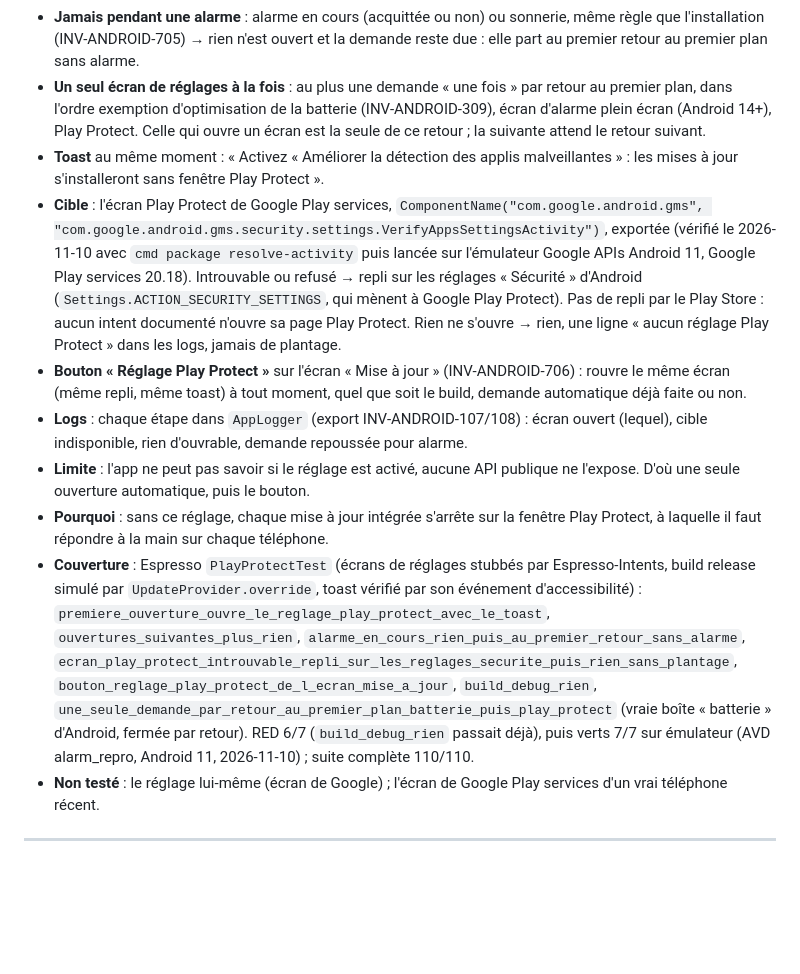
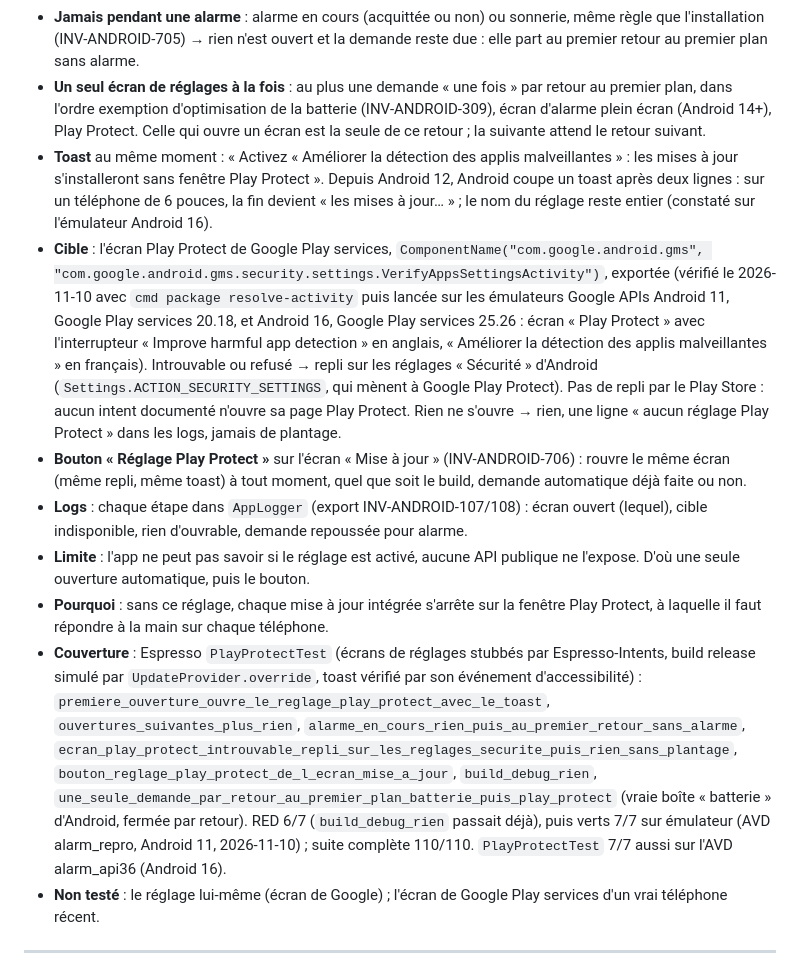
Before and after one commit to claude-murgat/Alarm2.0, a Markdown page: android/INVARIANTS.md, the part around the change. Drawn GitHub-style; blank space fills up the shorter version.

Commit message:
docs(android): INV-ANDROID-707 vérifié sur Android 16, toast coupé à deux lignes
Écran Play Protect de Google Play services 25.26 résolu et lancé sur l'AVD
alarm_api36 ; PlayProtectTest 7/7 sur cet AVD. Depuis Android 12, le toast est
coupé après deux lignes : le nom du réglage reste entier.

Co-Authored-By: Claude Opus 5.5 <noreply@anthropic.com>

```diff
--- a/android/INVARIANTS.md
+++ b/android/INVARIANTS.md
@@ -757,13 +757,13 @@ Demande du propriétaire du 2026-11-10.
 - **Une fois par installation, release uniquement** : à la prochaine ouverture du tableau de bord (ou retour au premier plan), l'app ouvre d'elle-même l'écran des réglages Play Protect. Un build `debug` ne le fait jamais (même règle que la mise à jour intégrée). La demande faite est retenue dans les préférences `install_prefs` (`play_protect_asked`), que la déconnexion n'efface pas (contrairement à `alarm_prefs`) : elle survit aux mises à jour et aux déconnexions ; seules une réinstallation ou « Effacer les données » la remettent à zéro.
 - **Jamais pendant une alarme** : alarme en cours (acquittée ou non) ou sonnerie, même règle que l'installation (INV-ANDROID-705) → rien n'est ouvert et la demande reste due : elle part au premier retour au premier plan sans alarme.
 - **Un seul écran de réglages à la fois** : au plus une demande « une fois » par retour au premier plan, dans l'ordre exemption d'optimisation de la batterie (INV-ANDROID-309), écran d'alarme plein écran (Android 14+), Play Protect. Celle qui ouvre un écran est la seule de ce retour ; la suivante attend le retour suivant.
-- **Toast** au même moment : « Activez « Améliorer la détection des applis malveillantes » : les mises à jour s'installeront sans fenêtre Play Protect ».
-- **Cible** : l'écran Play Protect de Google Play services, `ComponentName("com.google.android.gms", "com.google.android.gms.security.settings.VerifyAppsSettingsActivity")`, exportée (vérifié le 2026-11-10 avec `cmd package resolve-activity` puis lancée sur l'émulateur Google APIs Android 11, Google Play services 20.18). Introuvable ou refusé → repli sur les réglages « Sécurité » d'Android (`Settings.ACTION_SECURITY_SETTINGS`, qui mènent à Google Play Protect). Pas de repli par le Play Store : aucun intent documenté n'ouvre sa page Play Protect. Rien ne s'ouvre → rien, une ligne « aucun réglage Play Protect » dans les logs, jamais de plantage.
+- **Toast** au même moment : « Activez « Améliorer la détection des applis malveillantes » : les mises à jour s'installeront sans fenêtre Play Protect ». Depuis Android 12, Android coupe un toast après deux lignes : sur un téléphone de 6 pouces, la fin devient « les mises à jour… » ; le nom du réglage reste entier (constaté sur l'émulateur Android 16).
+- **Cible** : l'écran Play Protect de Google Play services, `ComponentName("com.google.android.gms", "com.google.android.gms.security.settings.VerifyAppsSettingsActivity")`, exportée (vérifié le 2026-11-10 avec `cmd package resolve-activity` puis lancée sur les émulateurs Google APIs Android 11, Google Play services 20.18, et Android 16, Google Play services 25.26 : écran « Play Protect » avec l'interrupteur « Improve harmful app detection » en anglais, « Améliorer la détection des applis malveillantes » en français). Introuvable ou refusé → repli sur les réglages « Sécurité » d'Android (`Settings.ACTION_SECURITY_SETTINGS`, qui mènent à Google Play Protect). Pas de repli par le Play Store : aucun intent documenté n'ouvre sa page Play Protect. Rien ne s'ouvre → rien, une ligne « aucun réglage Play Protect » dans les logs, jamais de plantage.
 - **Bouton « Réglage Play Protect »** sur l'écran « Mise à jour » (INV-ANDROID-706) : rouvre le même écran (même repli, même toast) à tout moment, quel que soit le build, demande automatique déjà faite ou non.
 - **Logs** : chaque étape dans `AppLogger` (export INV-ANDROID-107/108) : écran ouvert (lequel), cible indisponible, rien d'ouvrable, demande repoussée pour alarme.
 - **Limite** : l'app ne peut pas savoir si le réglage est activé, aucune API publique ne l'expose. D'où une seule ouverture automatique, puis le bouton.
 - **Pourquoi** : sans ce réglage, chaque mise à jour intégrée s'arrête sur la fenêtre Play Protect, à laquelle il faut répondre à la main sur chaque téléphone.
-- **Couverture** : Espresso `PlayProtectTest` (écrans de réglages stubbés par Espresso-Intents, build release simulé par `UpdateProvider.override`, toast vérifié par son événement d'accessibilité) : `premiere_ouverture_ouvre_le_reglage_play_protect_avec_le_toast`, `ouvertures_suivantes_plus_rien`, `alarme_en_cours_rien_puis_au_premier_retour_sans_alarme`, `ecran_play_protect_introuvable_repli_sur_les_reglages_securite_puis_rien_sans_plantage`, `bouton_reglage_play_protect_de_l_ecran_mise_a_jour`, `build_debug_rien`, `une_seule_demande_par_retour_au_premier_plan_batterie_puis_play_protect` (vraie boîte « batterie » d'Android, fermée par retour). RED 6/7 (`build_debug_rien` passait déjà), puis verts 7/7 sur émulateur (AVD alarm_repro, Android 11, 2026-11-10) ; suite complète 110/110.
+- **Couverture** : Espresso `PlayProtectTest` (écrans de réglages stubbés par Espresso-Intents, build release simulé par `UpdateProvider.override`, toast vérifié par son événement d'accessibilité) : `premiere_ouverture_ouvre_le_reglage_play_protect_avec_le_toast`, `ouvertures_suivantes_plus_rien`, `alarme_en_cours_rien_puis_au_premier_retour_sans_alarme`, `ecran_play_protect_introuvable_repli_sur_les_reglages_securite_puis_rien_sans_plantage`, `bouton_reglage_play_protect_de_l_ecran_mise_a_jour`, `build_debug_rien`, `une_seule_demande_par_retour_au_premier_plan_batterie_puis_play_protect` (vraie boîte « batterie » d'Android, fermée par retour). RED 6/7 (`build_debug_rien` passait déjà), puis verts 7/7 sur émulateur (AVD alarm_repro, Android 11, 2026-11-10) ; suite complète 110/110. `PlayProtectTest` 7/7 aussi sur l'AVD alarm_api36 (Android 16).
 - **Non testé** : le réglage lui-même (écran de Google) ; l'écran de Google Play services d'un vrai téléphone récent.
 ---
 
```
